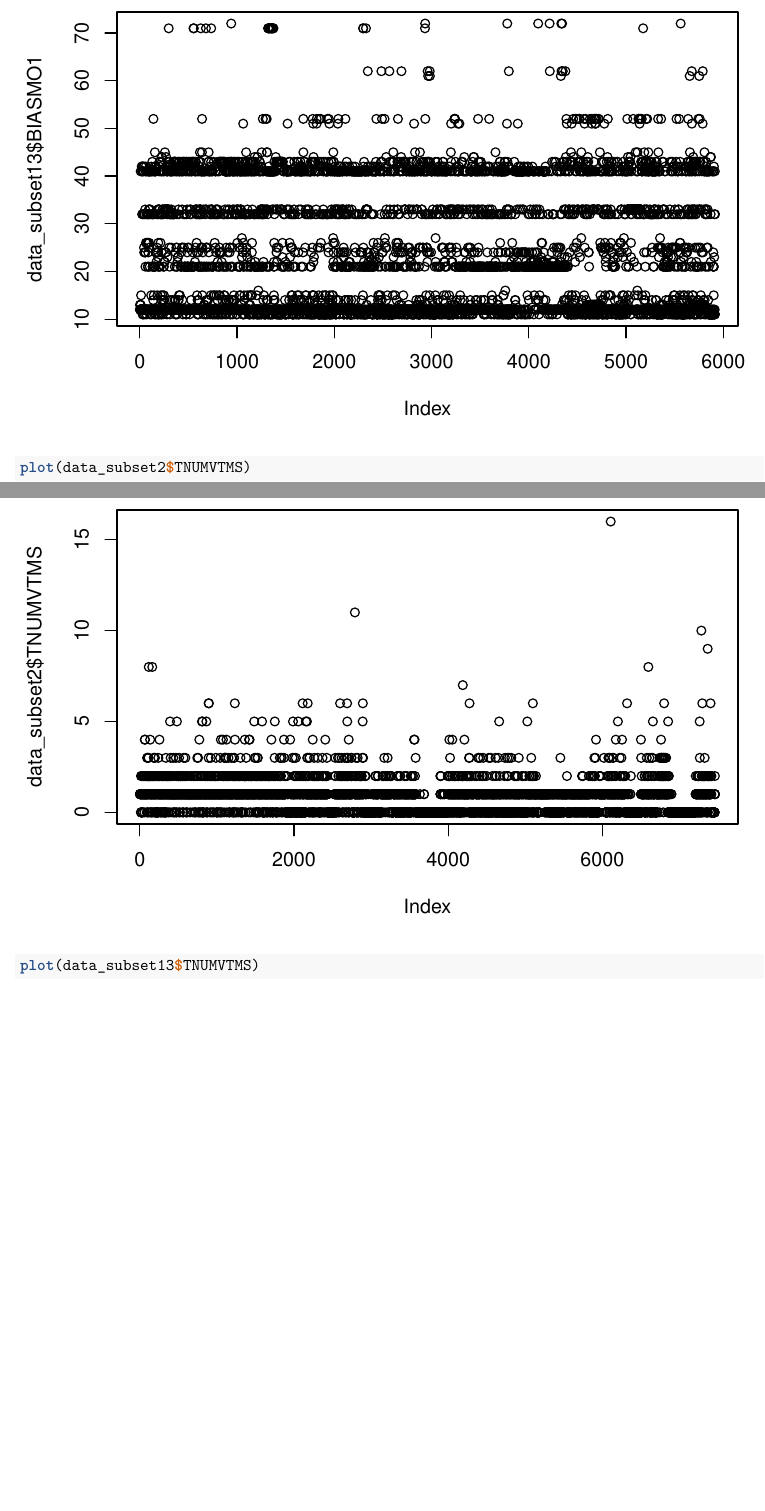
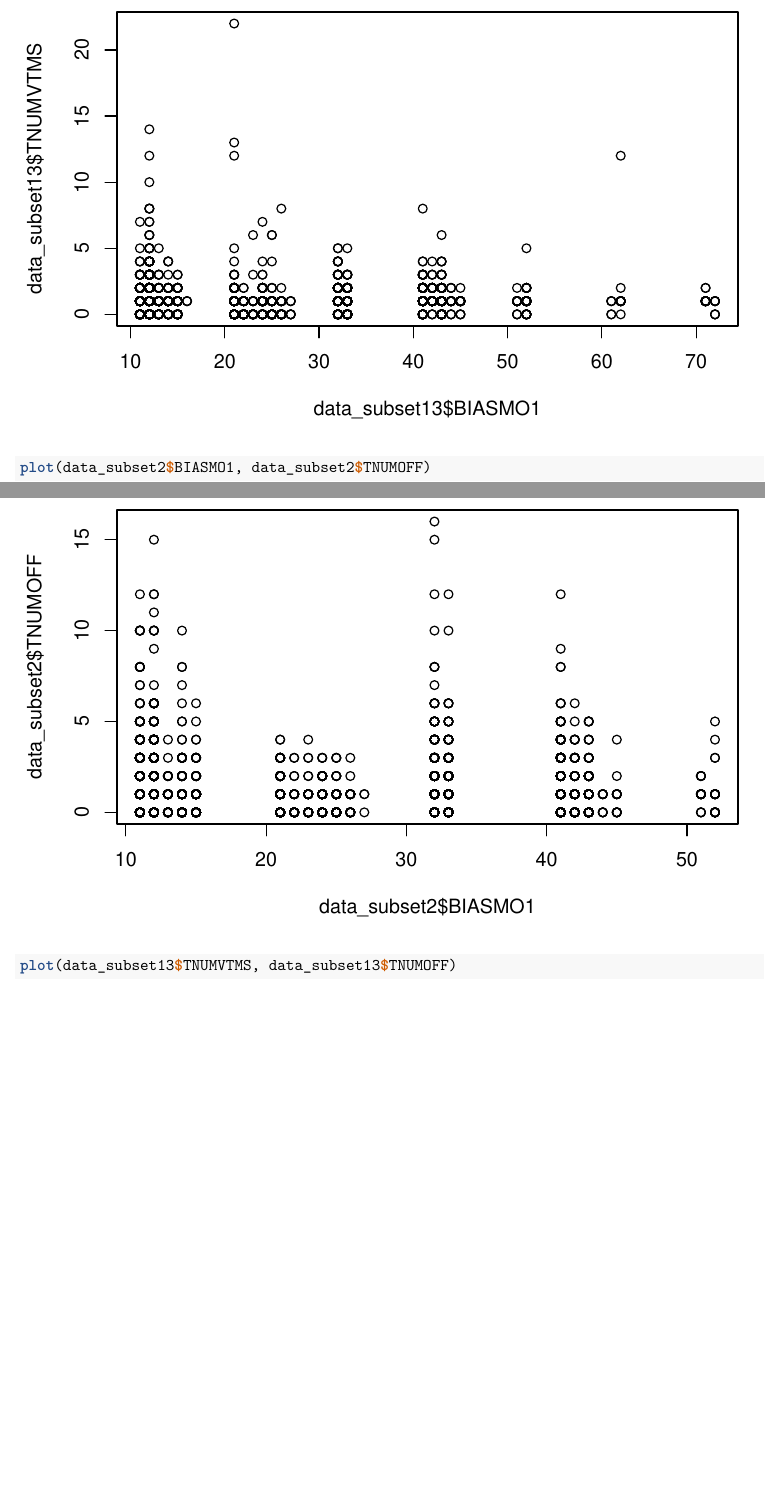
Before and after one commit to ychakalo/Final.Porject.Labs, an R Markdown document (Lab 8 - Data cleaning.Rmd): two parts of pages 9 and 10 of 16, joined at a grey line, cut at the place of the change. Rendered offline with R 4.5, knitr and Pandoc, then LaTeX, with nearby package versions; some code elsewhere in the file could not run offline; common packages that the code uses without loading them are loaded.

Commit message:
New changes

````diff
--- a/Lab 8 - Data cleaning.Rmd
+++ b/Lab 8 - Data cleaning.Rmd
@@ -94,11 +94,11 @@ hist(data_subset13$BIASMO1,
 
 ## Making a bivariate scatterplot for my two data sets.
 ```{r}
-plot(data_subset2$BIASMO1)
-plot(data_subset13$BIASMO1)
+plot(data_subset2$BIASMO1, data_subset2$TNUMVTMS)
+plot(data_subset13$BIASMO1, data_subset13$TNUMVTMS)
 
-plot(data_subset2$TNUMVTMS)
-plot(data_subset13$TNUMVTMS)
+plot(data_subset2$BIASMO1, data_subset2$TNUMOFF)
+plot(data_subset13$TNUMVTMS, data_subset13$TNUMOFF)
 ```
 
 
@@ -156,8 +156,8 @@ I do have some special values for example the values indicating the race of the
 
 ## Boxplots for 2 different variables of my data. TNUMOFF is the total number of offenders and TNUMVTMS is the total number of victims in the incident
 ```{r}
-boxplot(data_subset2$TNUMOFF)
-boxplot(data_subset13$TNUMOFF)
+boxplot(data_subset2$BIASMO1, data_subset2$TNUMVTMS)
+boxplot(data_subset13$BIASMO1, data_subset13$TNUMOFF)
 
 boxplot(data_subset2$TNUMVTMS)
 boxplot(data_subset13$TNUMVTMS)
````
